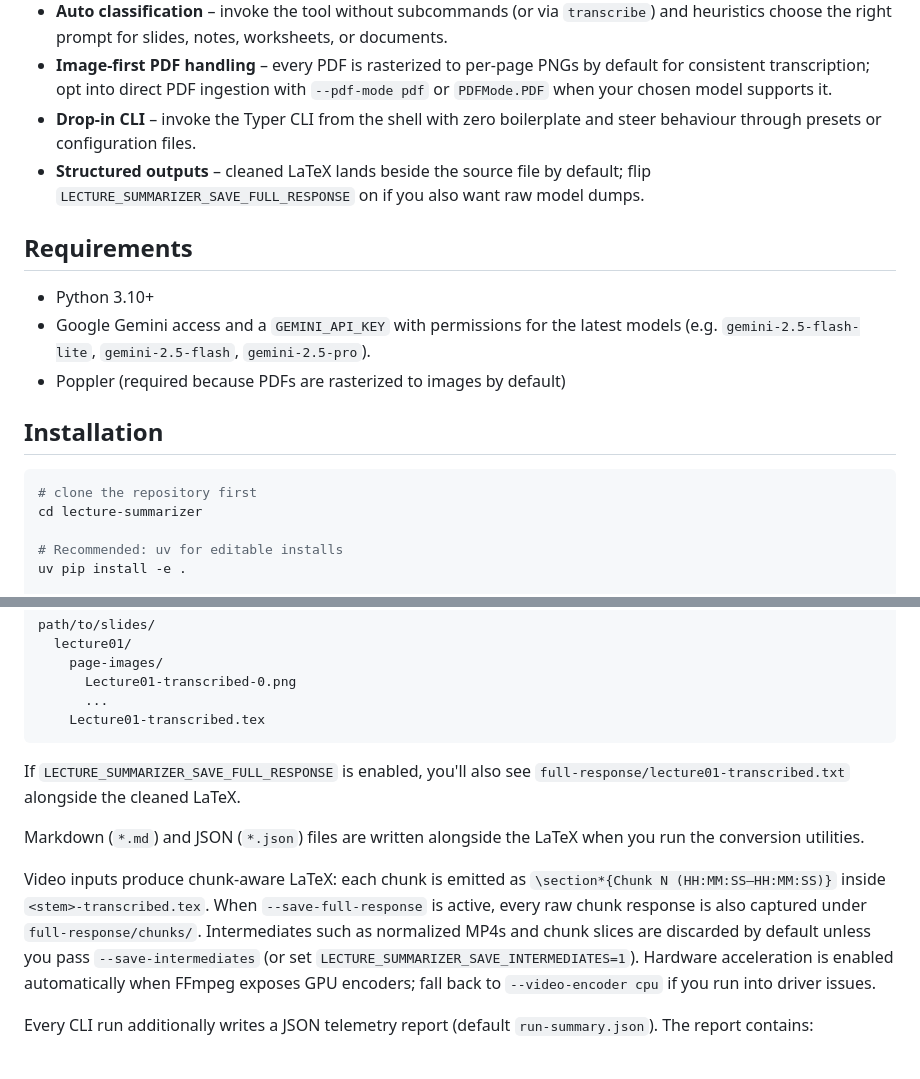
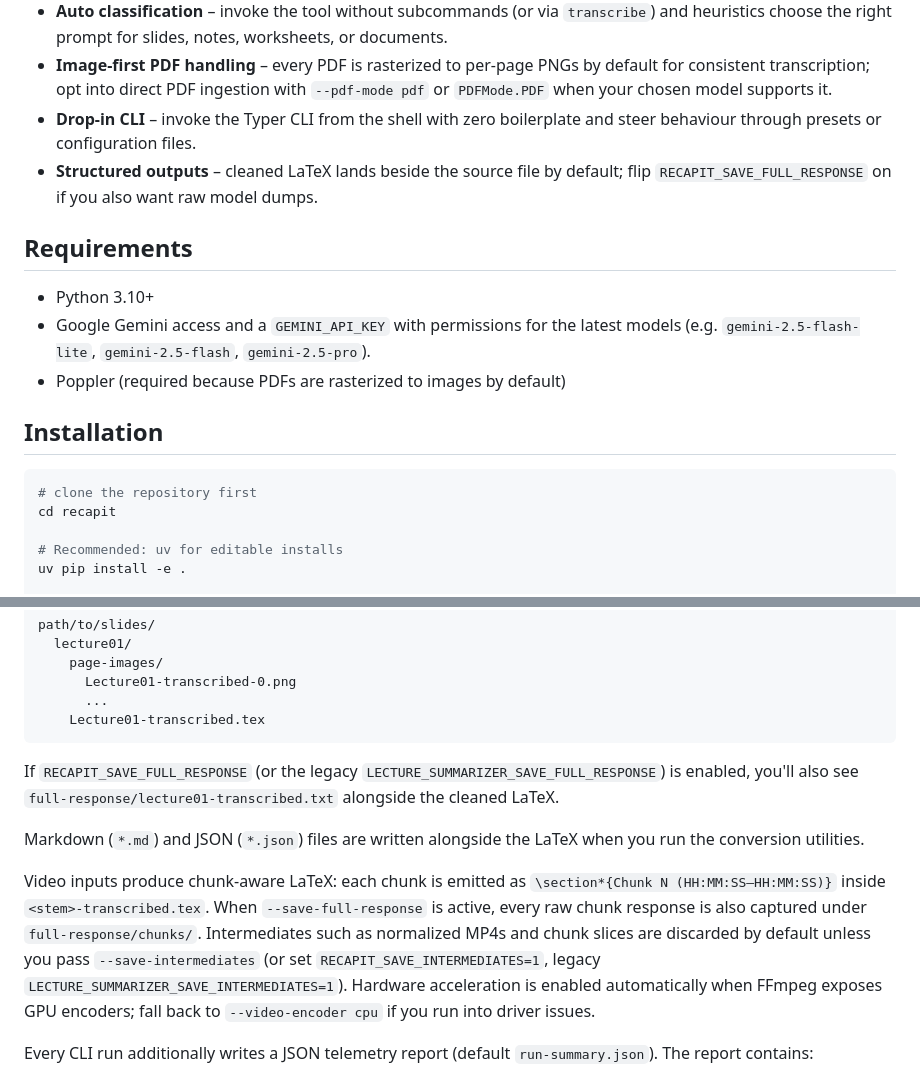
Before and after one commit to kgruiz/Recapit, a Markdown page: README.md, 2 parts joined by grey strips. Rendered like a GitHub page.

````diff
--- a/README.md
+++ b/README.md
@@ -13,7 +13,7 @@ Lecture Summarizer is a modular toolkit for turning slide decks, lecture handout
 - **Auto classification** – invoke the tool without subcommands (or via `transcribe`) and heuristics choose the right prompt for slides, notes, worksheets, or documents.
 - **Image-first PDF handling** – every PDF is rasterized to per-page PNGs by default for consistent transcription; opt into direct PDF ingestion with `--pdf-mode pdf` or `PDFMode.PDF` when your chosen model supports it.
 - **Drop-in CLI** – invoke the Typer CLI from the shell with zero boilerplate and steer behaviour through presets or configuration files.
-- **Structured outputs** – cleaned LaTeX lands beside the source file by default; flip `LECTURE_SUMMARIZER_SAVE_FULL_RESPONSE` on if you also want raw model dumps.
+- **Structured outputs** – cleaned LaTeX lands beside the source file by default; flip `RECAPIT_SAVE_FULL_RESPONSE` on if you also want raw model dumps.
 
 ## Requirements
 
@@ -25,7 +25,7 @@ Lecture Summarizer is a modular toolkit for turning slide decks, lecture handout
 
 ```shell
 # clone the repository first
-cd lecture-summarizer
+cd recapit
 
 # Recommended: uv for editable installs
 uv pip install -e .
@@ -105,11 +107,11 @@ path/to/slides/
     Lecture01-transcribed.tex
 ```
 
-If `LECTURE_SUMMARIZER_SAVE_FULL_RESPONSE` is enabled, you'll also see `full-response/lecture01-transcribed.txt` alongside the cleaned LaTeX.
+If `RECAPIT_SAVE_FULL_RESPONSE` (or the legacy `LECTURE_SUMMARIZER_SAVE_FULL_RESPONSE`) is enabled, you'll also see `full-response/lecture01-transcribed.txt` alongside the cleaned LaTeX.
 
 Markdown (`*.md`) and JSON (`*.json`) files are written alongside the LaTeX when you run the conversion utilities.
 
-Video inputs produce chunk-aware LaTeX: each chunk is emitted as `\section*{Chunk N (HH:MM:SS–HH:MM:SS)}` inside `<stem>-transcribed.tex`. When `--save-full-response` is active, every raw chunk response is also captured under `full-response/chunks/`. Intermediates such as normalized MP4s and chunk slices are discarded by default unless you pass `--save-intermediates` (or set `LECTURE_SUMMARIZER_SAVE_INTERMEDIATES=1`).
+Video inputs produce chunk-aware LaTeX: each chunk is emitted as `\section*{Chunk N (HH:MM:SS–HH:MM:SS)}` inside `<stem>-transcribed.tex`. When `--save-full-response` is active, every raw chunk response is also captured under `full-response/chunks/`. Intermediates such as normalized MP4s and chunk slices are discarded by default unless you pass `--save-intermediates` (or set `RECAPIT_SAVE_INTERMEDIATES=1`, legacy `LECTURE_SUMMARIZER_SAVE_INTERMEDIATES=1`).
 Hardware acceleration is enabled automatically when FFmpeg exposes GPU encoders; fall back to `--video-encoder cpu` if you run into driver issues.
 
 Every CLI run additionally writes a JSON telemetry report (default `run-summary.json`). The report contains:
````
Also changed, not shown: other parts of README.md (+22 -20 lines), CONTRIBUTING.md (+7 -7 lines).
